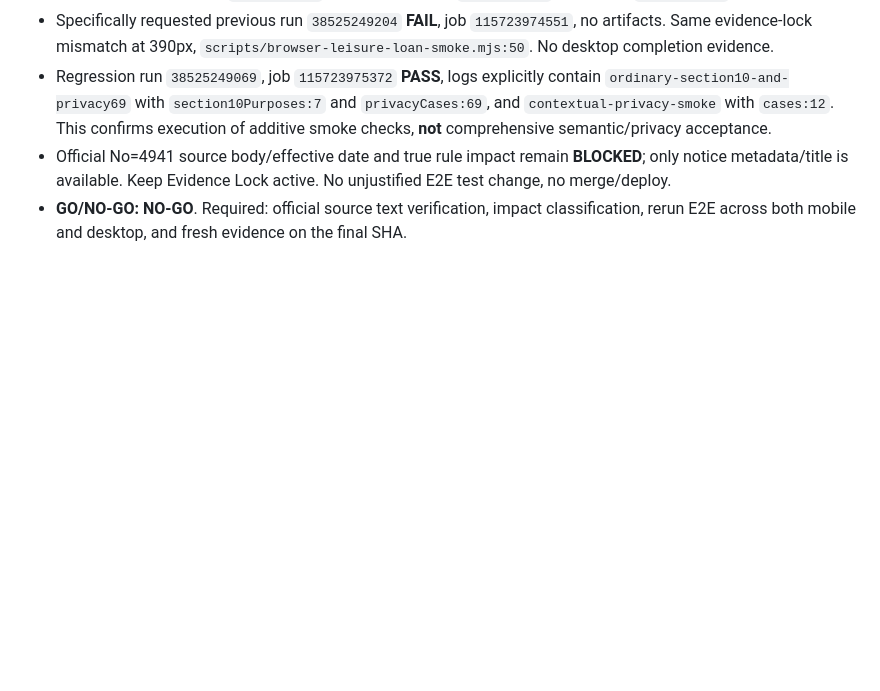
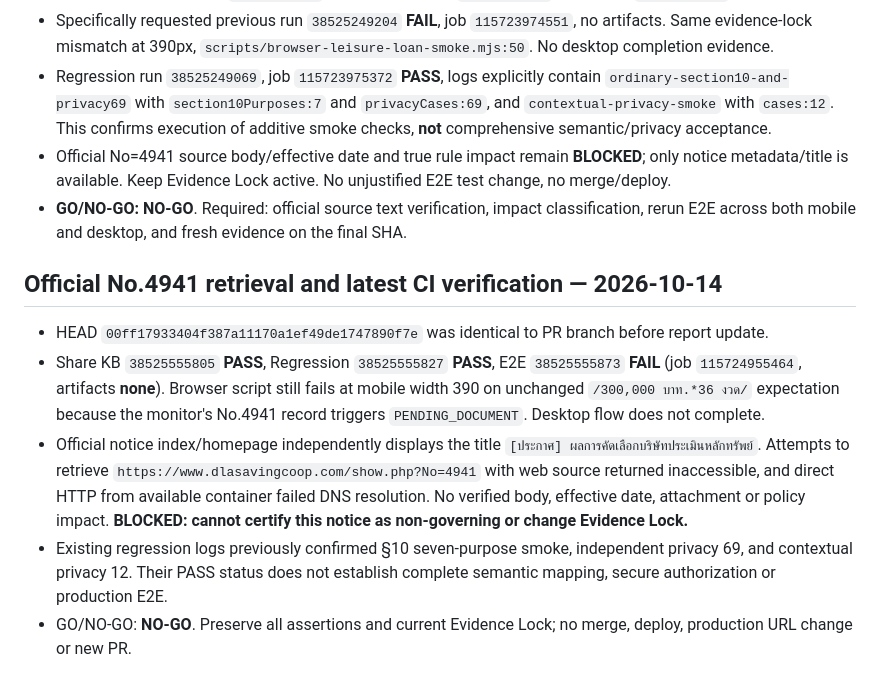
Before and after one commit to sayampreecha-ux/dlasavingcoop-member-assistant, a Markdown page: docs/pr136-loan-amendment-rule-gap-20261014.md, the part around the change. Drawn GitHub-style; blank space fills up the shorter version.

Commit message:
docs: record official notice retrieval blocker and current CI run evidence

```diff
--- a/docs/pr136-loan-amendment-rule-gap-20261014.md
+++ b/docs/pr136-loan-amendment-rule-gap-20261014.md
@@ -181,3 +181,11 @@ Verified branch HEAD `076db423c0cac37a7f283cf79f0e687bc336424d` (compare: identi
 - Regression run `38525249069`, job `115723975372` **PASS**, logs explicitly contain `ordinary-section10-and-privacy69` with `section10Purposes:7` and `privacyCases:69`, and `contextual-privacy-smoke` with `cases:12`. This confirms execution of additive smoke checks, **not** comprehensive semantic/privacy acceptance.
 - Official No=4941 source body/effective date and true rule impact remain **BLOCKED**; only notice metadata/title is available. Keep Evidence Lock active. No unjustified E2E test change, no merge/deploy.
 - **GO/NO-GO: NO-GO**. Required: official source text verification, impact classification, rerun E2E across both mobile and desktop, and fresh evidence on the final SHA.
+
+## Official No.4941 retrieval and latest CI verification — 2026-10-14
+
+- HEAD `00ff17933404f387a11170a1ef49de1747890f7e` was identical to PR branch before report update.
+- Share KB `38525555805` **PASS**, Regression `38525555827` **PASS**, E2E `38525555873` **FAIL** (job `115724955464`, artifacts **none**). Browser script still fails at mobile width 390 on unchanged `/300,000 บาท.*36 งวด/` expectation because the monitor's No.4941 record triggers `PENDING_DOCUMENT`. Desktop flow does not complete.
+- Official notice index/homepage independently displays the title `[ประกาศ] ผลการคัดเลือกบริษัทประเมินหลักทรัพย์`. Attempts to retrieve `https://www.dlasavingcoop.com/show.php?No=4941` with web source returned inaccessible, and direct HTTP from available container failed DNS resolution. No verified body, effective date, attachment or policy impact. **BLOCKED: cannot certify this notice as non-governing or change Evidence Lock.**
+- Existing regression logs previously confirmed §10 seven-purpose smoke, independent privacy 69, and contextual privacy 12. Their PASS status does not establish complete semantic mapping, secure authorization or production E2E.
+- GO/NO-GO: **NO-GO**. Preserve all assertions and current Evidence Lock; no merge, deploy, production URL change or new PR.
```
